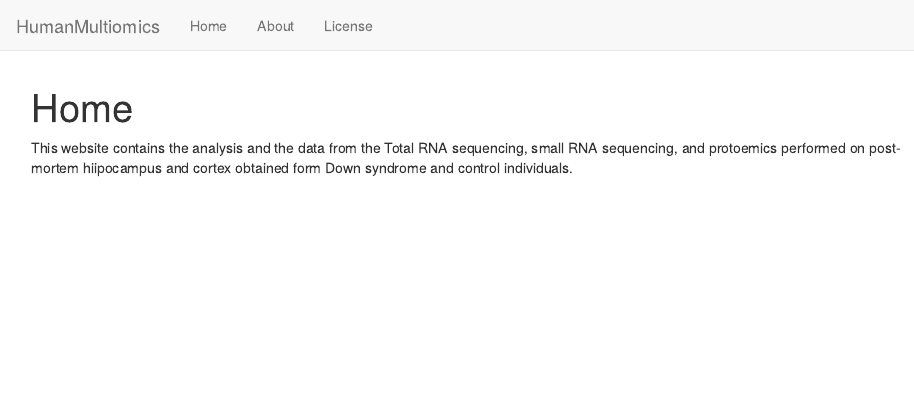
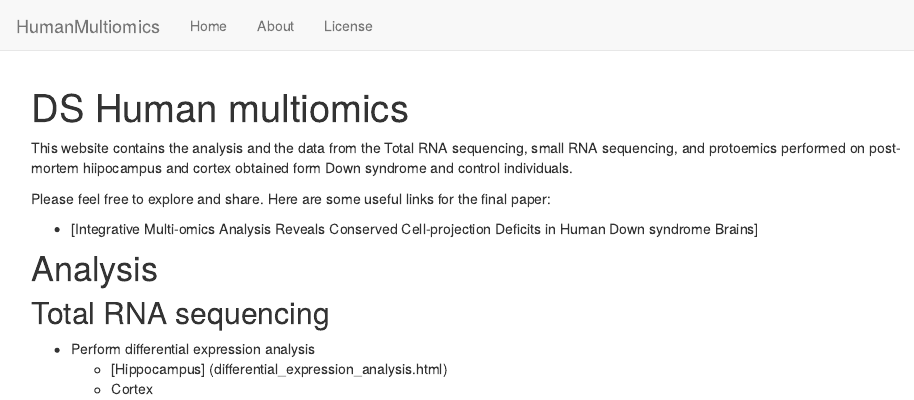
Before and after one commit to neurodevdisorder/HumanMultiomics, an R Markdown document (analysis/index.Rmd): the page in a window 1100 px wide, from its top. Rendered offline with R 4.5, knitr and Pandoc, with nearby package versions; drawn as R Markdown's standard HTML page in place of the format the file asks for.

Commit message:
Differential expression analysis

```diff
--- a/analysis/index.Rmd
+++ b/analysis/index.Rmd
@@ -1,5 +1,5 @@
 ---
-title: "Home"
+title: "DS Human multiomics"
 site: workflowr::wflow_site
 output:
   workflowr::wflow_html:
@@ -9,3 +9,16 @@ editor_options:
 ---
 
 This website contains the analysis and the data from the Total RNA sequencing, small RNA sequencing, and protoemics performed on post-mortem hiipocampus and cortex obtained form Down syndrome and control individuals.
+
+Please feel free to explore and share. Here are some useful links for the final paper:
+
+* [Integrative Multi-omics Analysis Reveals Conserved Cell-projection Deficits in Human Down syndrome Brains]
+
+
+# Analysis
+
+## Total RNA sequencing
+
+* Perform differential expression analysis
+  * [Hippocampus] (differential_expression_analysis.html)
+  * Cortex
```
Also changed, not shown: analysis/index.Rmd (2 more changed lines).
